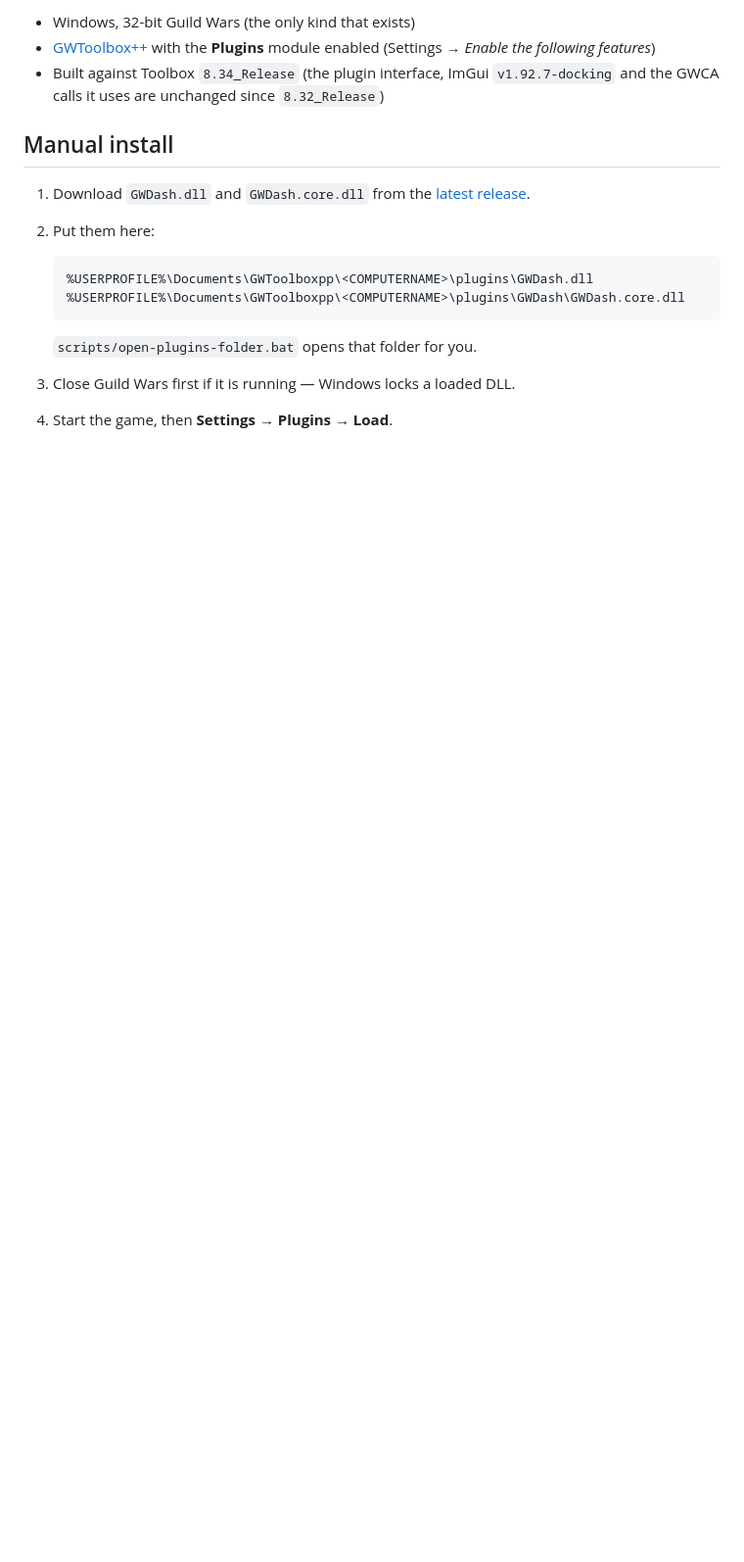
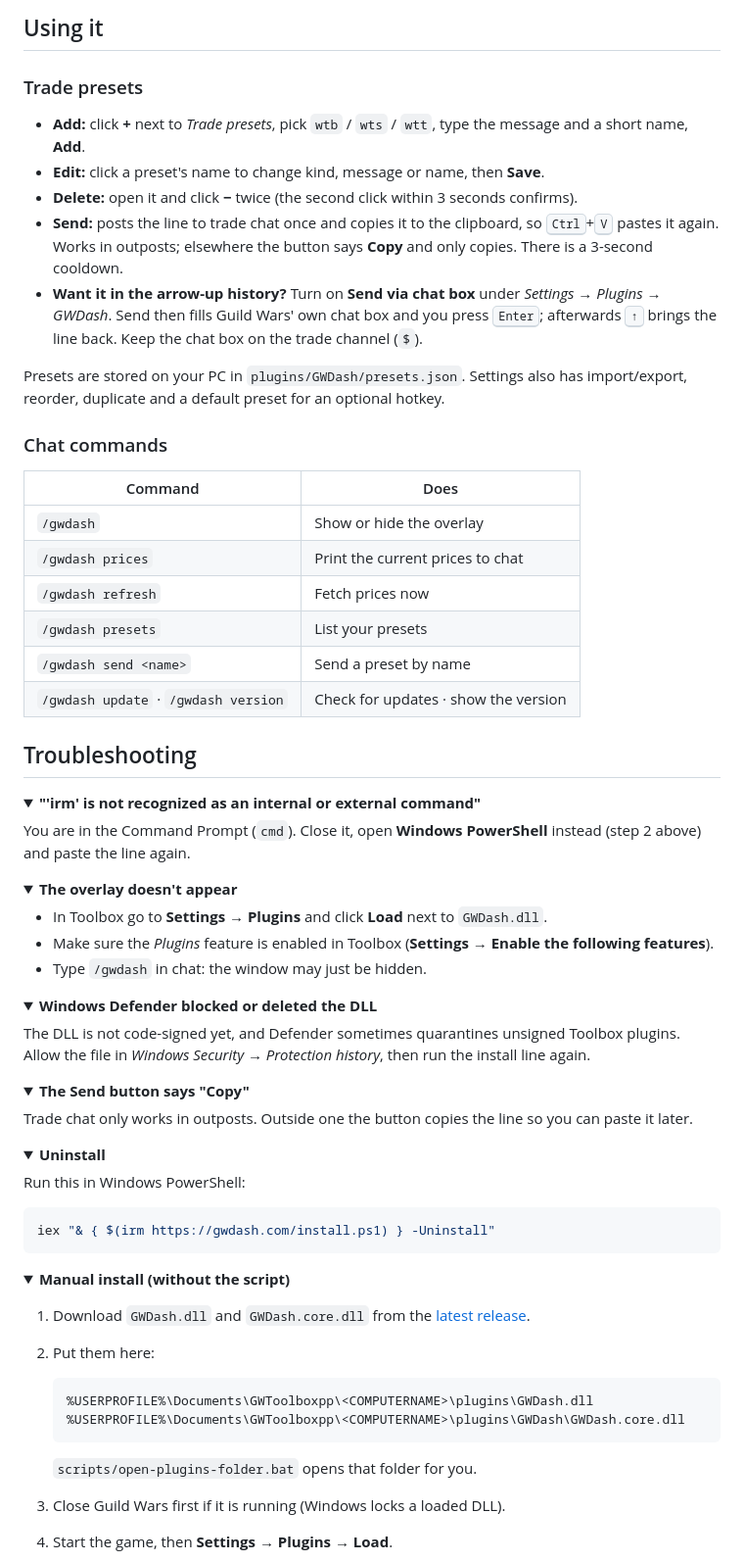
Before and after one commit to jkr-137/gwdash-plugin, a Markdown page: README.md, the part around one of its changes. Shown at 98% size. GitHub-like rendering; folded sections open; blank space fills up the shorter version.

````diff
--- a/README.md
+++ b/README.md
@@ -22,9 +55,67 @@ Toggle with `/gwdash`. Also: `/gwdash refresh`, `/gwdash prices`, `/gwdash updat
 
-- Windows, 32-bit Guild Wars (the only kind that exists)
-- [GWToolbox++](https://www.gwtoolbox.com/) with the **Plugins** module enabled (Settings → *Enable the following features*)
-- Built against Toolbox `8.34_Release` (the plugin interface, ImGui `v1.92.7-docking` and the GWCA calls it uses are unchanged since `8.32_Release`)
+## Using it
 
-## Manual install
+### Trade presets
+
+- **Add:** click **+** next to *Trade presets*, pick `wtb` / `wts` / `wtt`, type the message and a short name, **Add**.
+- **Edit:** click a preset's name to change kind, message or name, then **Save**.
+- **Delete:** open it and click **−** twice (the second click within 3 seconds confirms).
+- **Send:** posts the line to trade chat once and copies it to the clipboard, so <kbd>Ctrl</kbd>+<kbd>V</kbd> pastes it again. Works in outposts; elsewhere the button says **Copy** and only copies. There is a 3-second cooldown.
+- **Want it in the arrow-up history?** Turn on **Send via chat box** under *Settings → Plugins → GWDash*. Send then fills Guild Wars' own chat box and you press <kbd>Enter</kbd>; afterwards <kbd>↑</kbd> brings the line back. Keep the chat box on the trade channel (`$`).
+
+Presets are stored on your PC in `plugins/GWDash/presets.json`. Settings also has import/export, reorder, duplicate and a default preset for an optional hotkey.
+
+### Chat commands
+
+| Command | Does |
+|---|---|
+| `/gwdash` | Show or hide the overlay |
+| `/gwdash prices` | Print the current prices to chat |
+| `/gwdash refresh` | Fetch prices now |
+| `/gwdash presets` | List your presets |
+| `/gwdash send <name>` | Send a preset by name |
+| `/gwdash update` · `/gwdash version` | Check for updates · show the version |
+
+## Troubleshooting
+
+<details>
+<summary><b>"'irm' is not recognized as an internal or external command"</b></summary>
+
+You are in the Command Prompt (`cmd`). Close it, open **Windows PowerShell** instead (step 2 above) and paste the line again.
+</details>
+
+<details>
+<summary><b>The overlay doesn't appear</b></summary>
+
+- In Toolbox go to **Settings → Plugins** and click **Load** next to `GWDash.dll`.
+- Make sure the *Plugins* feature is enabled in Toolbox (**Settings → Enable the following features**).
+- Type `/gwdash` in chat: the window may just be hidden.
+</details>
+
+<details>
+<summary><b>Windows Defender blocked or deleted the DLL</b></summary>
+
+The DLL is not code-signed yet, and Defender sometimes quarantines unsigned Toolbox plugins. Allow the file in *Windows Security → Protection history*, then run the install line again.
+</details>
+
+<details>
+<summary><b>The Send button says "Copy"</b></summary>
+
+Trade chat only works in outposts. Outside one the button copies the line so you can paste it later.
+</details>
+
+<details>
+<summary><b>Uninstall</b></summary>
+
+Run this in Windows PowerShell:
+
+```powershell
+iex "& { $(irm https://gwdash.com/install.ps1) } -Uninstall"
+```
+</details>
+
+<details>
+<summary><b>Manual install (without the script)</b></summary>
 
 1. Download `GWDash.dll` and `GWDash.core.dll` from the [latest release](https://github.com/jkr-137/gwdash-plugin/releases/latest).
 2. Put them here:
@@ -35,5 +126,5 @@ Toggle with `/gwdash`. Also: `/gwdash refresh`, `/gwdash prices`, `/gwdash updat
    ```
 
    `scripts/open-plugins-folder.bat` opens that folder for you.
-3. Close Guild Wars first if it is running — Windows locks a loaded DLL.
+3. Close Guild Wars first if it is running (Windows locks a loaded DLL).
 4. Start the game, then **Settings → Plugins → Load**.
````
Also changed, not shown: other parts of README.md (+74 -40 lines), docs/images/install-powershell.png (added), docs/images/overlay-edit.png (added), docs/images/overlay.png (added), 4 other files.
